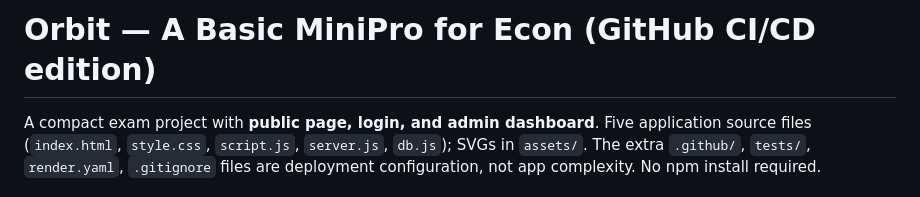
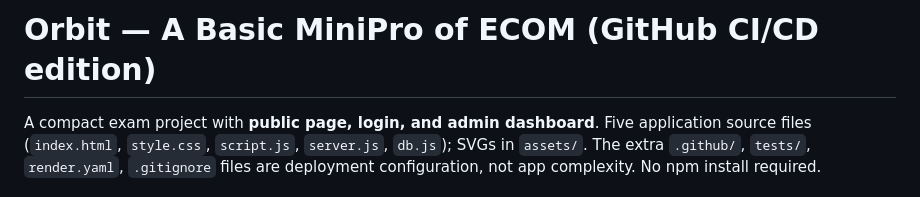
Before and after one commit to adityatadge31/Orbit, a Markdown page: README.md, the part around the change. Drawn GitHub-style.

```diff
--- a/README.md
+++ b/README.md
@@ -1,4 +1,4 @@
-# Orbit — A Basic MiniPro for Econ (GitHub CI/CD edition)
+# Orbit — A Basic MiniPro of ECOM (GitHub CI/CD edition)
 
 A compact exam project with **public page, login, and admin dashboard**. Five application source files (`index.html`, `style.css`, `script.js`, `server.js`, `db.js`); SVGs in `assets/`. The extra `.github/`, `tests/`, `render.yaml`, `.gitignore` files are deployment configuration, not app complexity. No npm install required.
 
```
